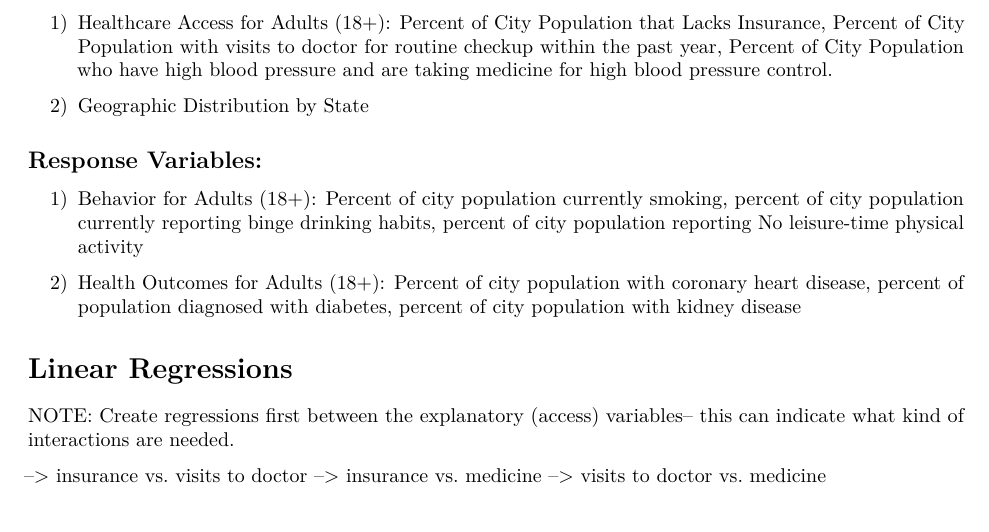
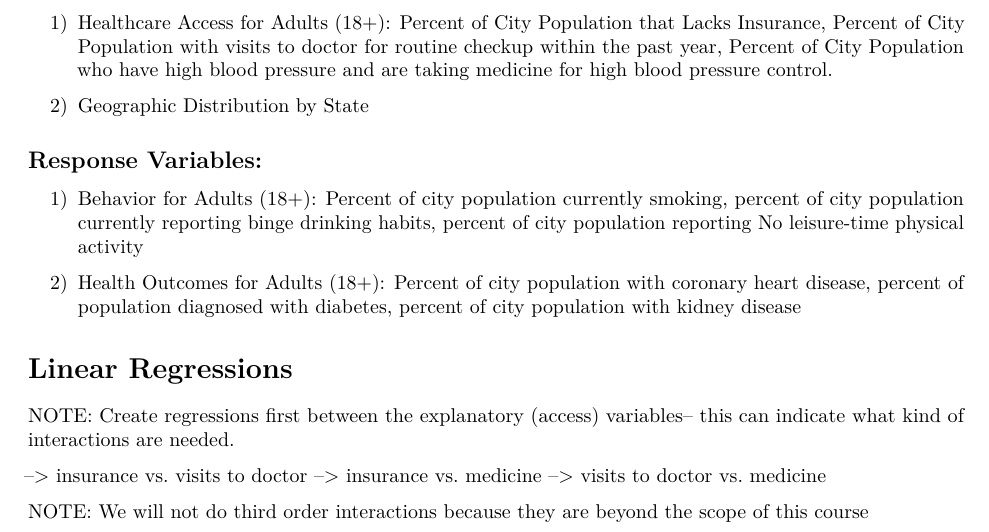
Before and after one commit to STA198F2021/IDK-name-yet, an R Markdown document (final report/finalreport_template.Rmd): part of page 1 of 10, cut so that both start at the same text. The pictures show the output file final report/finalreport_template.pdf that the author committed with the source.

Commit message:
Third order interactions beyond the scope of this course

```diff
--- a/final report/finalreport_template.Rmd
+++ b/final report/finalreport_template.Rmd
@@ -202,6 +202,8 @@ NOTE: Create regressions first between the explanatory (access) variables-- this
 --> insurance vs. medicine
 --> visits to doctor vs. medicine
 
+NOTE: We will not do third order interactions because they are beyond the scope of this course
+
 ## Regressions for Healthcare Access and Behaviors Variables
 
 ### Fit with Interaction Variables
```
Also changed, not shown: final report/finalreport_template.pdf.
